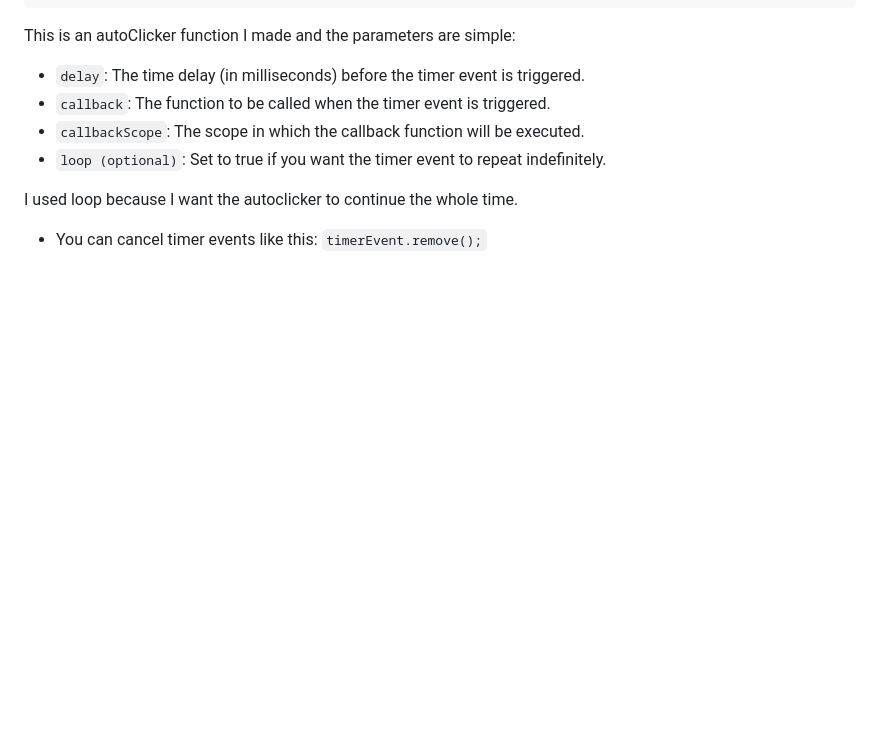
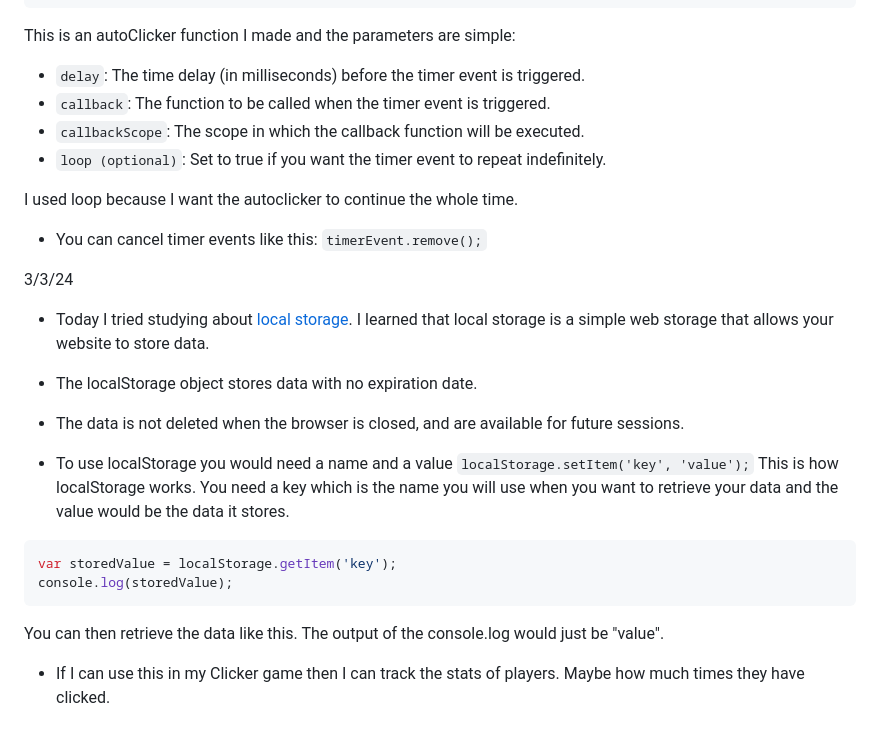
Before and after one commit to dongxuanw1366/sep11-freedom-project, a Markdown page: tool/learning-log.md, the part around the change. Rendered like a GitHub page; blank space fills up the shorter version.

Commit message:
finished this week's learning log

````diff
--- a/tool/learning-log.md
+++ b/tool/learning-log.md
@@ -268,8 +268,23 @@ I used loop because I want the autoclicker to continue the whole time.
 
 * You can cancel timer events like this: `timerEvent.remove();`
 
+3/3/24
+* Today I tried studying about [local storage](https://www.w3schools.com/jsref/prop_win_localstorage.asp). I learned that local storage is a simple web storage that allows your website to store data.
 
+* The localStorage object stores data with no expiration date.
 
+* The data is not deleted when the browser is closed, and are available for future sessions.
+
+* To use localStorage you would need a name and a value
+`localStorage.setItem('key', 'value');` This is how localStorage works. You need a key which is the name you will use when you want to retrieve your data and the value would be the data it stores.
+
+```js
+var storedValue = localStorage.getItem('key');
+console.log(storedValue);
+```
+You can then retrieve the data like this. The output of the console.log would just be "value".
+
+* If I can use this in my Clicker game then I can track the stats of players. Maybe how much times they have clicked.
 
 
 
````
